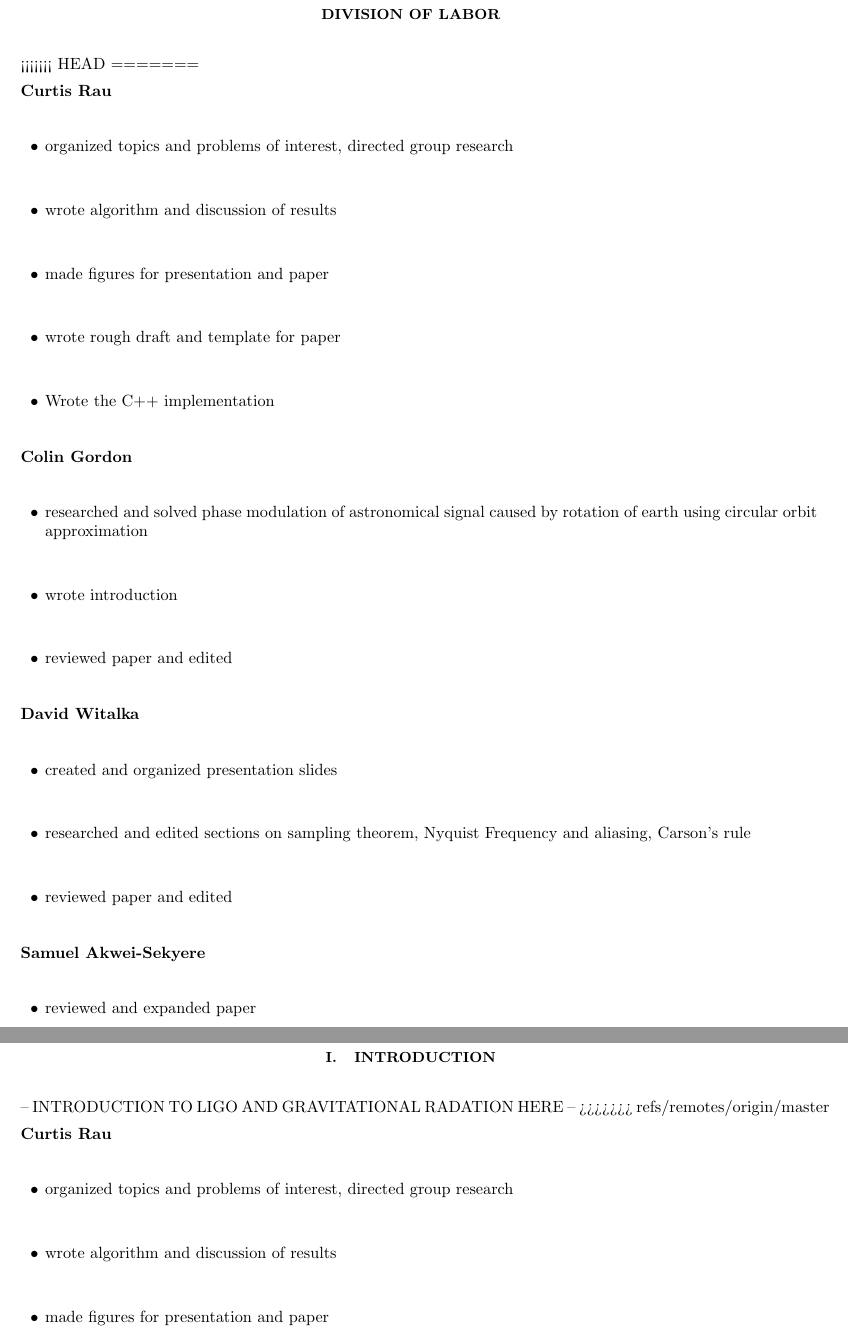
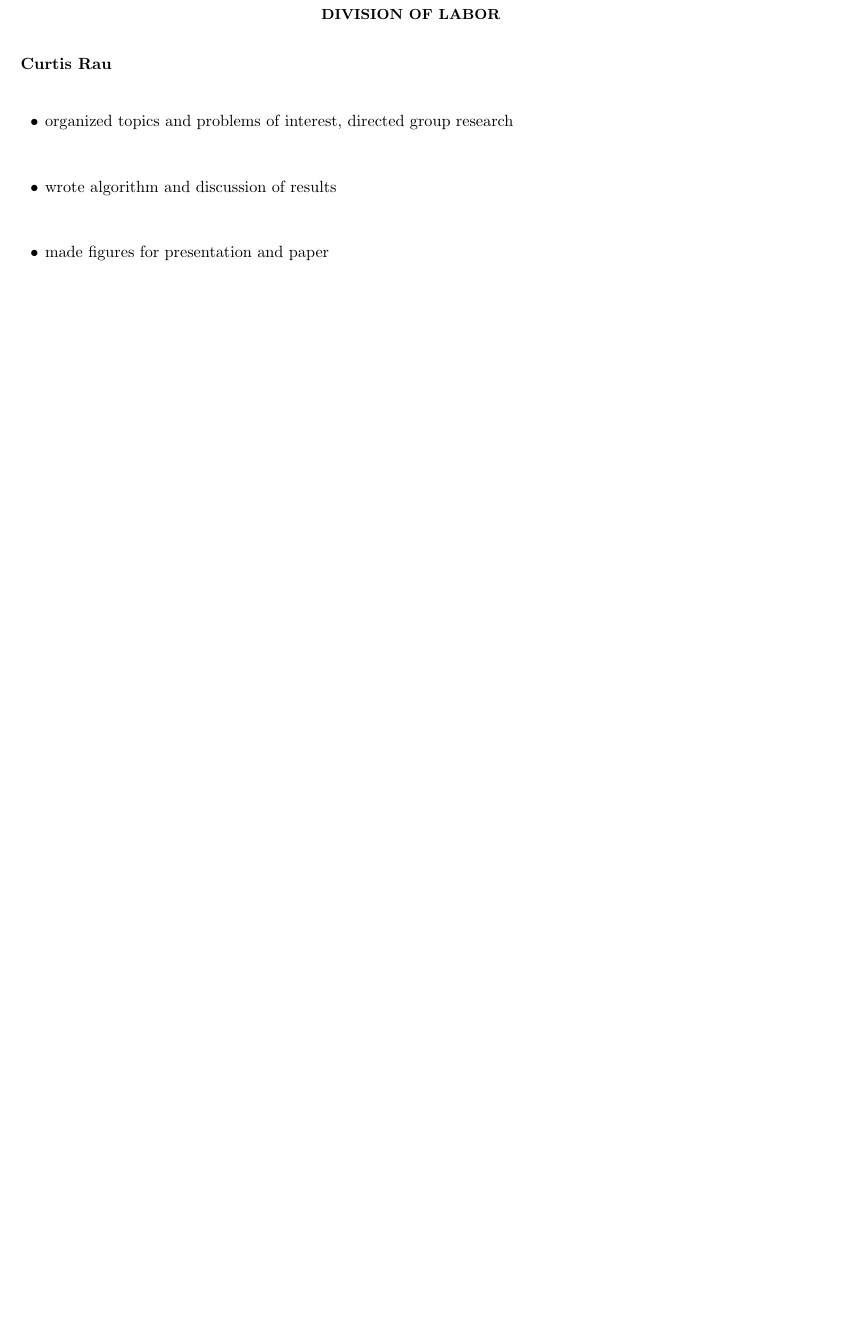
Before and after one commit to curtisRau/phaseModulatedWaveSearch, a LaTeX paper (paper/phaseModulatedGravitationalWaves.tex): two parts of pages 2 and 3 of 20 before the commit and part of page 2 of 18 after it, the two joined at a grey line, cut so that both start at the same text, the shorter picture padded with empty space. Compiled offline with pdfLaTeX.

Commit message:
Latest updates
Latest update

```diff
--- a/paper/phaseModulatedGravitationalWaves.tex
+++ b/paper/phaseModulatedGravitationalWaves.tex
@@ -63,46 +63,6 @@
 \pagebreak
 
 \section*{Division of Labor}
-<<<<<<< HEAD
-=======
-
-\textbf{Curtis Rau}
-\begin{itemize}
-\item organized topics and problems of interest, directed group research
-\item wrote algorithm and discussion of results
-\item made figures for presentation and paper
-\item wrote rough draft and template for paper
-\item Wrote the C++ implementation
-\end{itemize}
-
-
-\textbf{Colin Gordon}
-\begin{itemize}
-\item researched and solved phase modulation of astronomical signal caused by rotation of earth using circular orbit approximation
-\item wrote introduction
-\item reviewed paper and edited
-\end{itemize}
-
-\textbf{David Witalka}
-\begin{itemize}
-\item created and organized presentation slides
-\item researched and edited sections on sampling theorem, Nyquist Frequency and aliasing, Carson’s rule
-\item reviewed paper and edited
-\end{itemize}
-
-\textbf{Samuel Akwei-Sekyere}
-\begin{itemize}
-\item reviewed and expanded paper
-\item researched and wrote sections on error and noise analysis
-\end{itemize}
-
-\pagebreak
-
-
-\section{Introduction}
--- INTRODUCTION TO LIGO AND GRAVITATIONAL RADATION HERE --
->>>>>>> refs/remotes/origin/master
-
 \textbf{Curtis Rau}
 \begin{itemize}
 \item organized topics and problems of interest, directed group research
```
Also changed, not shown: paper/phaseModulatedGravitationalWaves.pdf, paper/phaseModulatedGravitationalWaves.tex (37 more changed lines), 3 other files.
